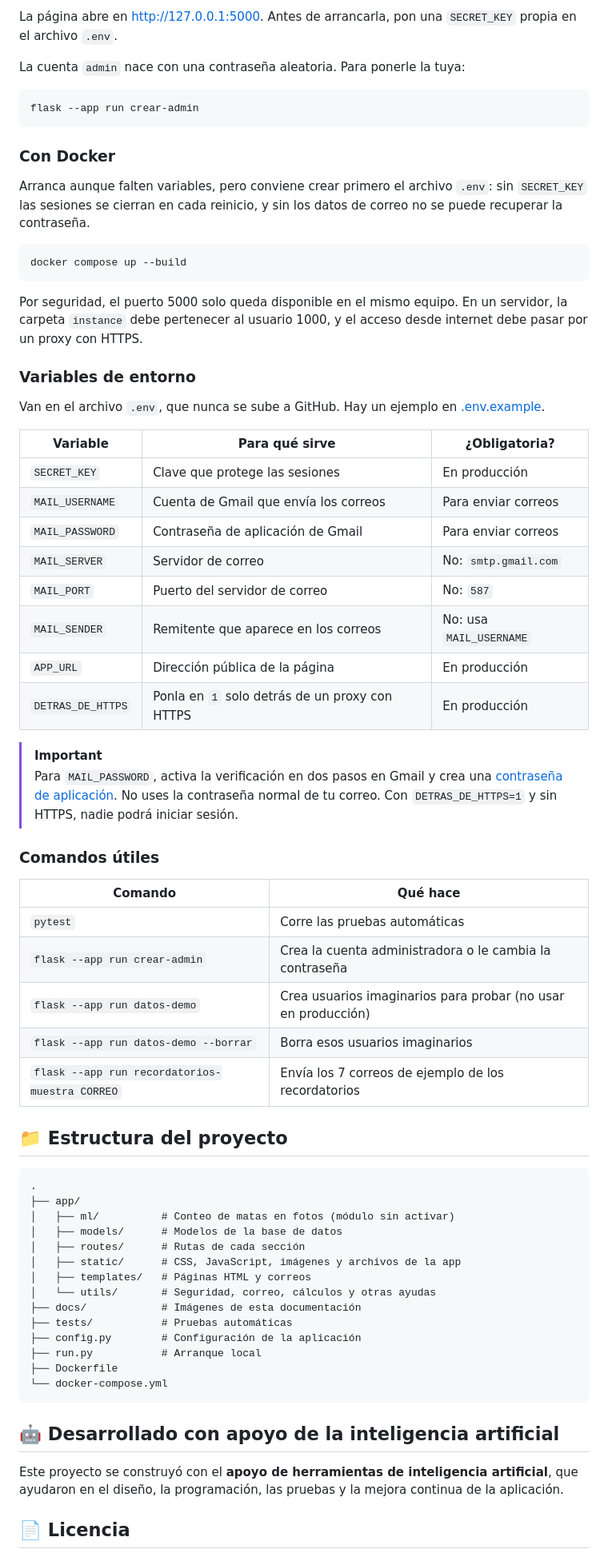
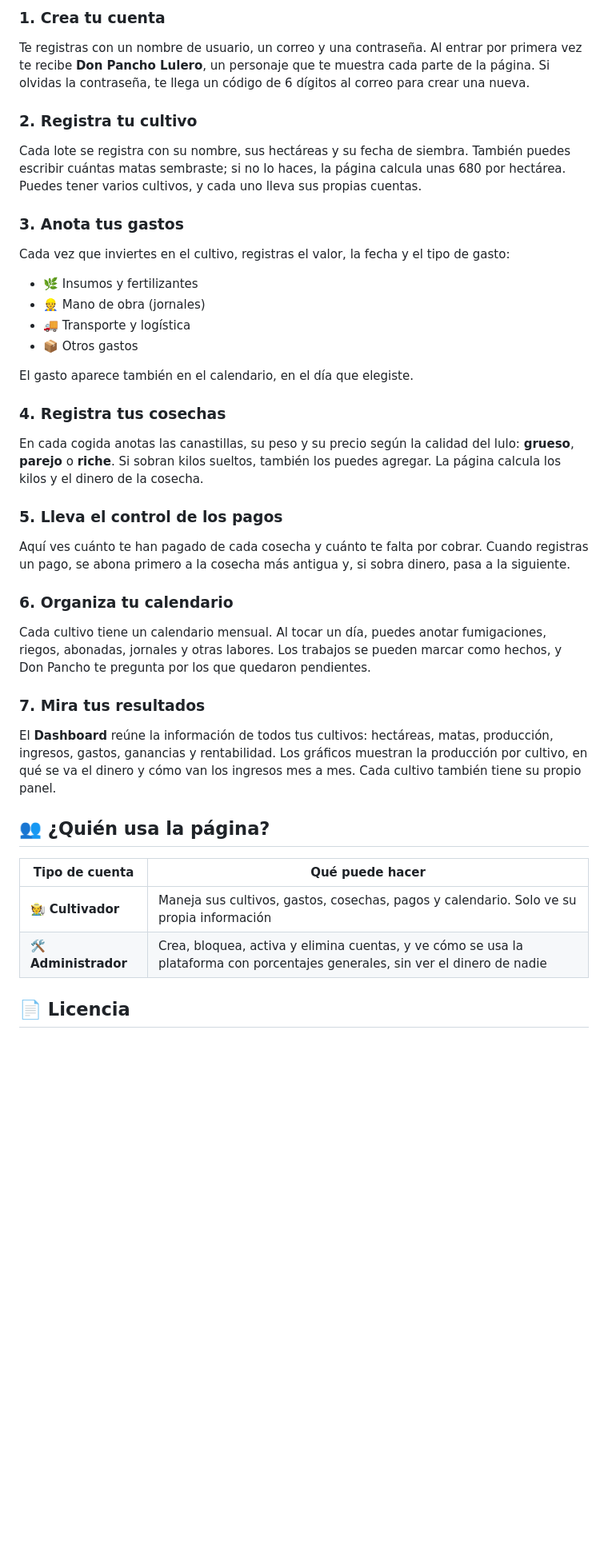
Before and after one commit to diyerdiaz/AgroLulo-System, a Markdown page: README.md, the part around one of its changes. Shown at 80% size. GitHub-like rendering; blank space fills up the shorter version.

Commit message:
readme mejorado

````diff
--- a/README.md
+++ b/README.md
@@ -121,79 +44,57 @@ python run.py
 ```
 
-La página abre en <http://127.0.0.1:5000>. Antes de arrancarla, pon una `SECRET_KEY` propia en el
-archivo `.env`.
+### 1. Crea tu cuenta
 
-La cuenta `admin` nace con una contraseña aleatoria. Para ponerle la tuya:
+Te registras con un nombre de usuario, un correo y una contraseña. Al entrar por primera vez te
+recibe **Don Pancho Lulero**, un personaje que te muestra cada parte de la página. Si olvidas la
+contraseña, te llega un código de 6 dígitos al correo para crear una nueva.
 
-```bash
-flask --app run crear-admin
-```
+### 2. Registra tu cultivo
 
-### Con Docker
+Cada lote se registra con su nombre, sus hectáreas y su fecha de siembra. También puedes escribir
+cuántas matas sembraste; si no lo haces, la página calcula unas 680 por hectárea. Puedes tener
+varios cultivos, y cada uno lleva sus propias cuentas.
 
-Arranca aunque falten variables, pero conviene crear primero el archivo `.env`: sin `SECRET_KEY`
-las sesiones se cierran en cada reinicio, y sin los datos de correo no se puede recuperar la contraseña.
+### 3. Anota tus gastos
 
-```bash
-docker compose up --build
-```
+Cada vez que inviertes en el cultivo, registras el valor, la fecha y el tipo de gasto:
 
-Por seguridad, el puerto 5000 solo queda disponible en el mismo equipo. En un servidor, la carpeta
-`instance` debe pertenecer al usuario 1000, y el acceso desde internet debe pasar por un proxy con HTTPS.
+- 🌿 Insumos y fertilizantes
+- 👷 Mano de obra (jornales)
+- 🚚 Transporte y logística
+- 📦 Otros gastos
 
-### Variables de entorno
+El gasto aparece también en el calendario, en el día que elegiste.
 
-Van en el archivo `.env`, que nunca se sube a GitHub. Hay un ejemplo en [.env.example](.env.example).
+### 4. Registra tus cosechas
 
-| Variable | Para qué sirve | ¿Obligatoria? |
-|---|---|---|
-| `SECRET_KEY` | Clave que protege las sesiones | En producción |
-| `MAIL_USERNAME` | Cuenta de Gmail que envía los correos | Para enviar correos |
-| `MAIL_PASSWORD` | Contraseña de aplicación de Gmail | Para enviar correos |
-| `MAIL_SERVER` | Servidor de correo | No: `smtp.gmail.com` |
-| `MAIL_PORT` | Puerto del servidor de correo | No: `587` |
-| `MAIL_SENDER` | Remitente que aparece en los correos | No: usa `MAIL_USERNAME` |
-| `APP_URL` | Dirección pública de la página | En producción |
-| `DETRAS_DE_HTTPS` | Ponla en `1` solo detrás de un proxy con HTTPS | En producción |
+En cada cogida anotas las canastillas, su peso y su precio según la calidad del lulo: **grueso**,
+**parejo** o **riche**. Si sobran kilos sueltos, también los puedes agregar. La página calcula los
+kilos y el dinero de la cosecha.
 
-> [!IMPORTANT]
-> Para `MAIL_PASSWORD`, activa la verificación en dos pasos en Gmail y crea una
-> [contraseña de aplicación](https://myaccount.google.com/apppasswords). No uses la contraseña
-> normal de tu correo. Con `DETRAS_DE_HTTPS=1` y sin HTTPS, nadie podrá iniciar sesión.
+### 5. Lleva el control de los pagos
 
-### Comandos útiles
+Aquí ves cuánto te han pagado de cada cosecha y cuánto te falta por cobrar. Cuando registras un
+pago, se abona primero a la cosecha más antigua y, si sobra dinero, pasa a la siguiente.
 
-| Comando | Qué hace |
+### 6. Organiza tu calendario
+
+Cada cultivo tiene un calendario mensual. Al tocar un día, puedes anotar fumigaciones, riegos,
+abonadas, jornales y otras labores. Los trabajos se pueden marcar como hechos, y Don Pancho te
+pregunta por los que quedaron pendientes.
+
+### 7. Mira tus resultados
+
+El **Dashboard** reúne la información de todos tus cultivos: hectáreas, matas, producción, ingresos,
+gastos, ganancias y rentabilidad. Los gráficos muestran la producción por cultivo, en qué se va el
+dinero y cómo van los ingresos mes a mes. Cada cultivo también tiene su propio panel.
+
+## 👥 ¿Quién usa la página?
+
+| Tipo de cuenta | Qué puede hacer |
 |---|---|
-| `pytest` | Corre las pruebas automáticas |
-| `flask --app run crear-admin` | Crea la cuenta administradora o le cambia la contraseña |
-| `flask --app run datos-demo` | Crea usuarios imaginarios para probar (no usar en producción) |
-| `flask --app run datos-demo --borrar` | Borra esos usuarios imaginarios |
-| `flask --app run recordatorios-muestra CORREO` | Envía los 7 correos de ejemplo de los recordatorios |
-
-## 📁 Estructura del proyecto
-
-```text
-.
-├── app/
-│   ├── ml/          # Conteo de matas en fotos (módulo sin activar)
-│   ├── models/      # Modelos de la base de datos
-│   ├── routes/      # Rutas de cada sección
-│   ├── static/      # CSS, JavaScript, imágenes y archivos de la app
-│   ├── templates/   # Páginas HTML y correos
-│   └── utils/       # Seguridad, correo, cálculos y otras ayudas
-├── docs/            # Imágenes de esta documentación
-├── tests/           # Pruebas automáticas
-├── config.py        # Configuración de la aplicación
-├── run.py           # Arranque local
-├── Dockerfile
-└── docker-compose.yml
-```
-
-## 🤖 Desarrollado con apoyo de la inteligencia artificial
-
-Este proyecto se construyó con el **apoyo de herramientas de inteligencia artificial**, que
-ayudaron en el diseño, la programación, las pruebas y la mejora continua de la aplicación.
+| 🧑‍🌾 **Cultivador** | Maneja sus cultivos, gastos, cosechas, pagos y calendario. Solo ve su propia información |
+| 🛠️ **Administrador** | Crea, bloquea, activa y elimina cuentas, y ve cómo se usa la plataforma con porcentajes generales, sin ver el dinero de nadie |
 
 ## 📄 Licencia
 
````
Also changed, not shown: other parts of README.md (+11 -88 lines).
